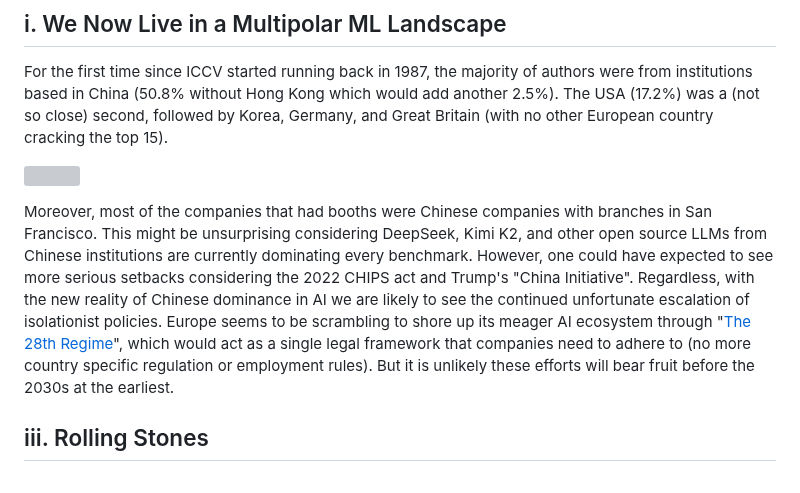
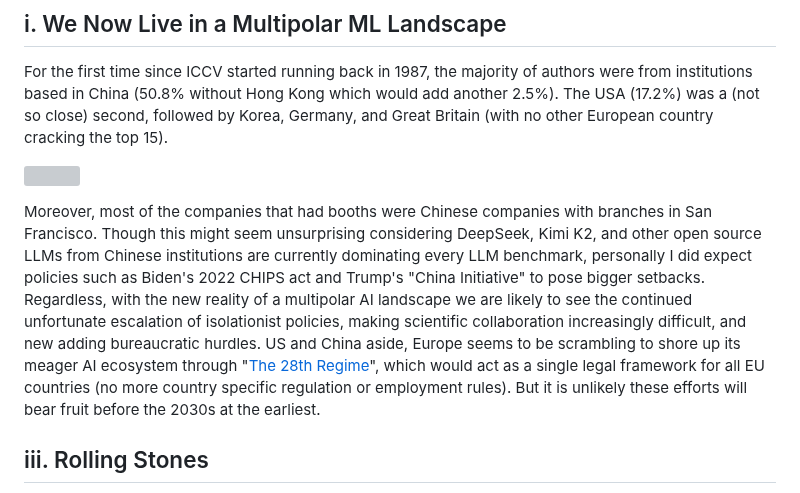
Before and after one commit to Arsu-Lab/Arsu-Lab.github.io, a Markdown page: Blog/BlogFiles/Nov2025_ICCV.md, the part around the change. GitHub-like rendering; grey boxes are pictures that could not be loaded.

Commit message:
Revise commentary on AI landscape and event observations
Updated the tone and clarity regarding the multipolar AI landscape and Europe's regulatory efforts.

```diff
--- a/Blog/BlogFiles/Nov2025_ICCV.md
+++ b/Blog/BlogFiles/Nov2025_ICCV.md
@@ -11,7 +11,7 @@ For the first time since ICCV started running back in 1987, the majority of auth
 
 <img src="./Blog/BlogOther/ICCV_countries.webp" style="width:60%;"></img>
 
-Moreover, most of the companies that had booths were Chinese companies with branches in San Francisco. This might be unsurprising considering DeepSeek, Kimi K2, and other open source LLMs from Chinese institutions are currently dominating every benchmark. However, one could have expected to see more serious setbacks considering the 2022 CHIPS act and Trump's "China Initiative". Regardless, with the new reality of Chinese dominance in AI we are likely to see the continued unfortunate escalation of isolationist policies. Europe seems to be scrambling to shore up its meager AI ecosystem through "[The 28th Regime](https://www.europarl.europa.eu/committees/en/the-28th-regime-a-new-legal-framework-fo/product-details/20250603WKS06401)", which would act as a single legal framework that companies need to adhere to (no more country specific regulation or employment rules). But it is unlikely these efforts will bear fruit before the 2030s at the earliest.
+Moreover, most of the companies that had booths were Chinese companies with branches in San Francisco. Though this might seem unsurprising considering DeepSeek, Kimi K2, and other open source LLMs from Chinese institutions are currently dominating every LLM benchmark, personally I did expect policies such as Biden's 2022 CHIPS act and Trump's "China Initiative" to pose bigger setbacks. Regardless, with the new reality of  a multipolar AI landscape we are likely to see the continued unfortunate escalation of isolationist policies, making scientific collaboration increasingly difficult, and new adding bureaucratic hurdles. US and China aside, Europe seems to be scrambling to shore up its meager AI ecosystem through "[The 28th Regime](https://www.europarl.europa.eu/committees/en/the-28th-regime-a-new-legal-framework-fo/product-details/20250603WKS06401)", which would act as a single legal framework for all EU countries (no more country specific regulation or employment rules). But it is unlikely these efforts will bear fruit before the 2030s at the earliest.
 
 ## iii. Rolling Stones
 
```
